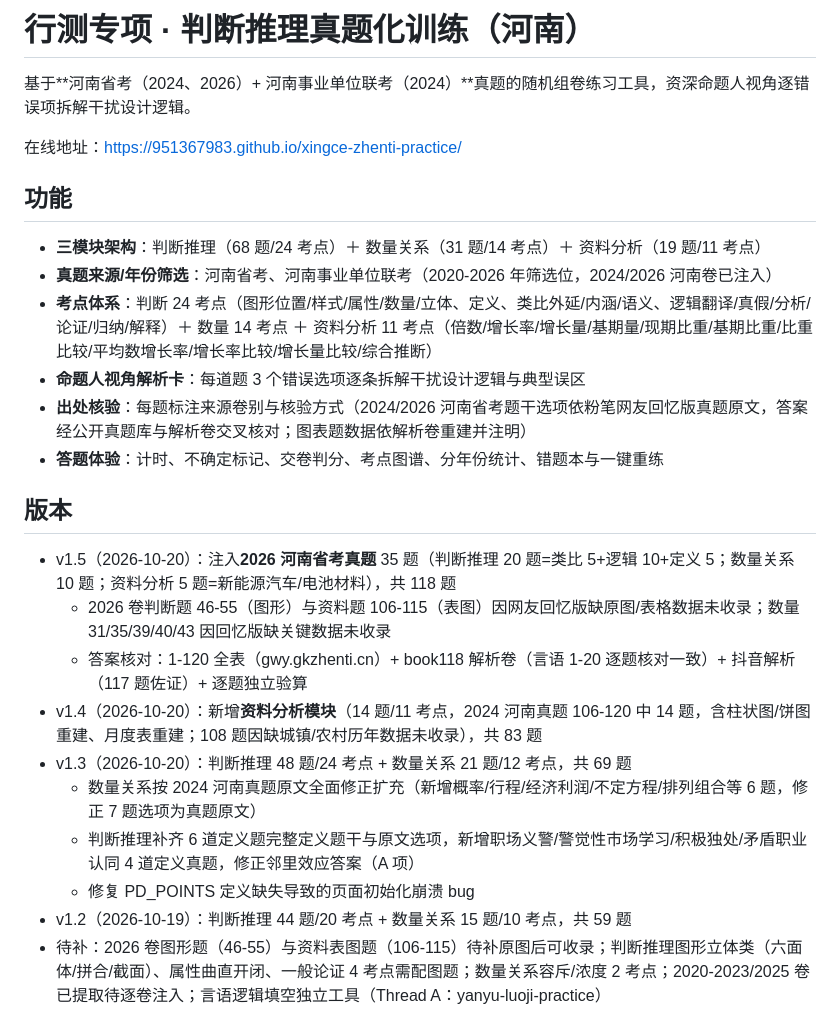
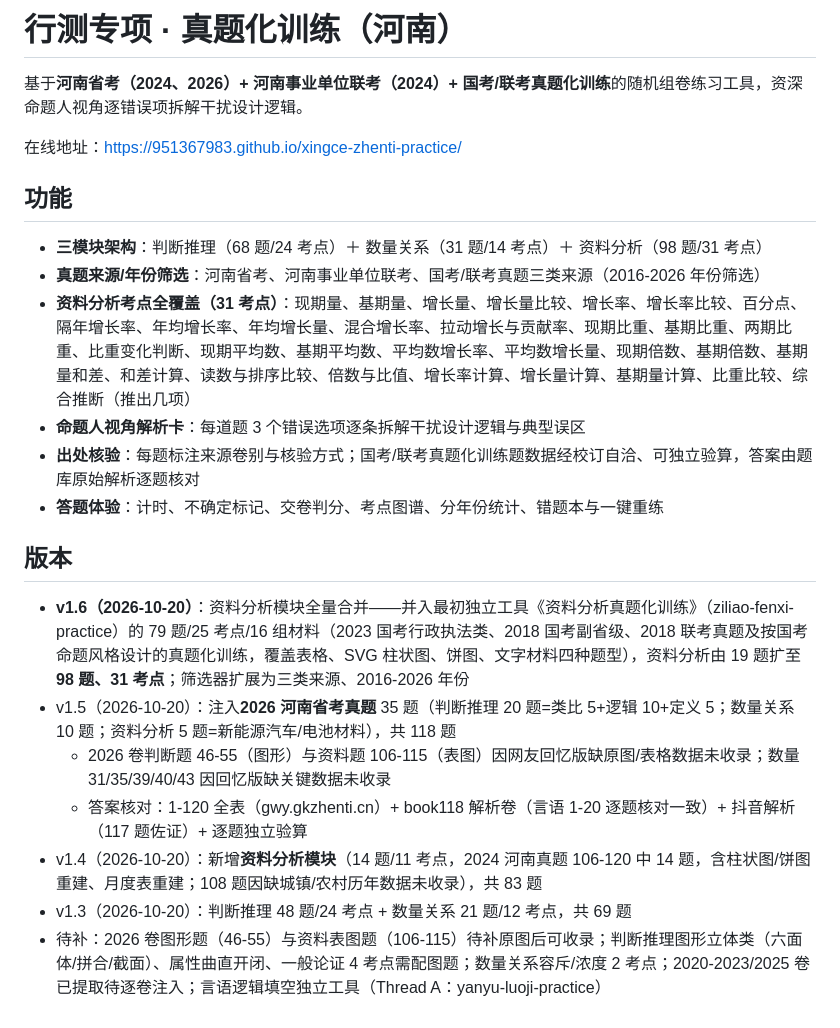
Before and after one commit to 951367983/xingce-zhenti-practice, a Markdown page: README.md, the part around the change. Rendered like a GitHub page.

Commit message:
v1.6 README更新

```diff
--- a/README.md
+++ b/README.md
@@ -1,29 +1,26 @@
-# 行测专项 · 判断推理真题化训练（河南）
+# 行测专项 · 真题化训练（河南）
 
-基于**河南省考（2024、2026）+ 河南事业单位联考（2024）**真题的随机组卷练习工具，资深命题人视角逐错误项拆解干扰设计逻辑。
+基于**河南省考（2024、2026）+ 河南事业单位联考（2024）+ 国考/联考真题化训练**的随机组卷练习工具，资深命题人视角逐错误项拆解干扰设计逻辑。
 
 在线地址：https://951367983.github.io/xingce-zhenti-practice/
 
 ## 功能
 
-- **三模块架构**：判断推理（68 题/24 考点）＋ 数量关系（31 题/14 考点）＋ 资料分析（19 题/11 考点）
-- **真题来源/年份筛选**：河南省考、河南事业单位联考（2020-2026 年筛选位，2024/2026 河南卷已注入）
-- **考点体系**：判断 24 考点（图形位置/样式/属性/数量/立体、定义、类比外延/内涵/语义、逻辑翻译/真假/分析/论证/归纳/解释）＋ 数量 14 考点 ＋ 资料分析 11 考点（倍数/增长率/增长量/基期量/现期比重/基期比重/比重比较/平均数增长率/增长率比较/增长量比较/综合推断）
+- **三模块架构**：判断推理（68 题/24 考点）＋ 数量关系（31 题/14 考点）＋ 资料分析（98 题/31 考点）
+- **真题来源/年份筛选**：河南省考、河南事业单位联考、国考/联考真题三类来源（2016-2026 年份筛选）
+- **资料分析考点全覆盖（31 考点）**：现期量、基期量、增长量、增长量比较、增长率、增长率比较、百分点、隔年增长率、年均增长率、年均增长量、混合增长率、拉动增长与贡献率、现期比重、基期比重、两期比重、比重变化判断、现期平均数、基期平均数、平均数增长率、平均数增长量、现期倍数、基期倍数、基期量和差、和差计算、读数与排序比较、倍数与比值、增长率计算、增长量计算、基期量计算、比重比较、综合推断（推出几项）
 - **命题人视角解析卡**：每道题 3 个错误选项逐条拆解干扰设计逻辑与典型误区
-- **出处核验**：每题标注来源卷别与核验方式（2024/2026 河南省考题干选项依粉笔网友回忆版真题原文，答案经公开真题库与解析卷交叉核对；图表题数据依解析卷重建并注明）
+- **出处核验**：每题标注来源卷别与核验方式；国考/联考真题化训练题数据经校订自洽、可独立验算，答案由题库原始解析逐题核对
 - **答题体验**：计时、不确定标记、交卷判分、考点图谱、分年份统计、错题本与一键重练
 
 ## 版本
 
+- **v1.6（2026-10-20）**：资料分析模块全量合并——并入最初独立工具《资料分析真题化训练》（ziliao-fenxi-practice）的 79 题/25 考点/16 组材料（2023 国考行政执法类、2018 国考副省级、2018 联考真题及按国考命题风格设计的真题化训练，覆盖表格、SVG 柱状图、饼图、文字材料四种题型），资料分析由 19 题扩至 **98 题、31 考点**；筛选器扩展为三类来源、2016-2026 年份
 - v1.5（2026-10-20）：注入**2026 河南省考真题** 35 题（判断推理 20 题=类比 5+逻辑 10+定义 5；数量关系 10 题；资料分析 5 题=新能源汽车/电池材料），共 118 题
   - 2026 卷判断题 46-55（图形）与资料题 106-115（表图）因网友回忆版缺原图/表格数据未收录；数量 31/35/39/40/43 因回忆版缺关键数据未收录
   - 答案核对：1-120 全表（gwy.gkzhenti.cn）+ book118 解析卷（言语 1-20 逐题核对一致）+ 抖音解析（117 题佐证）+ 逐题独立验算
 - v1.4（2026-10-20）：新增**资料分析模块**（14 题/11 考点，2024 河南真题 106-120 中 14 题，含柱状图/饼图重建、月度表重建；108 题因缺城镇/农村历年数据未收录），共 83 题
 - v1.3（2026-10-20）：判断推理 48 题/24 考点 + 数量关系 21 题/12 考点，共 69 题
-  - 数量关系按 2024 河南真题原文全面修正扩充（新增概率/行程/经济利润/不定方程/排列组合等 6 题，修正 7 题选项为真题原文）
-  - 判断推理补齐 6 道定义题完整定义题干与原文选项，新增职场义警/警觉性市场学习/积极独处/矛盾职业认同 4 道定义真题，修正邻里效应答案（A 项）
-  - 修复 PD_POINTS 定义缺失导致的页面初始化崩溃 bug
-- v1.2（2026-10-19）：判断推理 44 题/20 考点 + 数量关系 15 题/10 考点，共 59 题
 - 待补：2026 卷图形题（46-55）与资料表图题（106-115）待补原图后可收录；判断推理图形立体类（六面体/拼合/截面）、属性曲直开闭、一般论证 4 考点需配图题；数量关系容斥/浓度 2 考点；2020-2023/2025 卷已提取待逐卷注入；言语逻辑填空独立工具（Thread A：yanyu-luoji-practice）
 
 ## 本地运行
```
